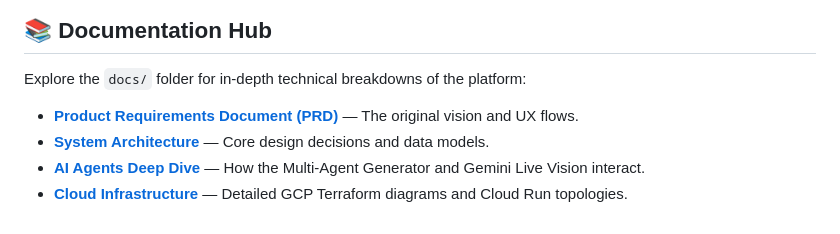
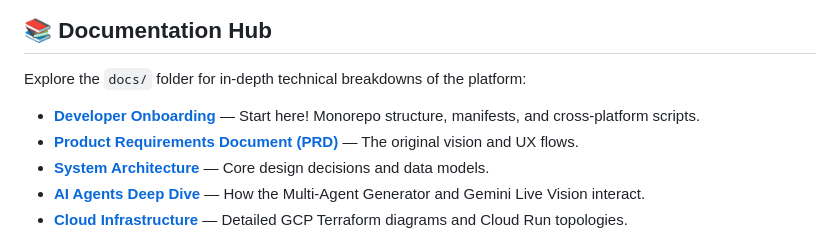
Before and after one commit to aroucadi/handoff_agent, a Markdown page: README.md, the part around the change. GitHub-like rendering.

Commit message:
docs: add comprehensive developer onboarding guide

```diff
--- a/README.md
+++ b/README.md
@@ -35,6 +35,7 @@ When a B2B SaaS deal closes, critical context is trapped in CRM data and sales t
 ## 📚 Documentation Hub
 
 Explore the `docs/` folder for in-depth technical breakdowns of the platform:
+- **[Developer Onboarding](docs/ONBOARDING.md)** — Start here! Monorepo structure, manifests, and cross-platform scripts.
 - **[Product Requirements Document (PRD)](docs/PRD.md)** — The original vision and UX flows.
 - **[System Architecture](docs/ARCHITECTURE.md)** — Core design decisions and data models.
 - **[AI Agents Deep Dive](docs/AI_AGENTS.md)** — How the Multi-Agent Generator and Gemini Live Vision interact.
```
Also changed, not shown: docs/ONBOARDING.md (added, +65 -0 lines).
